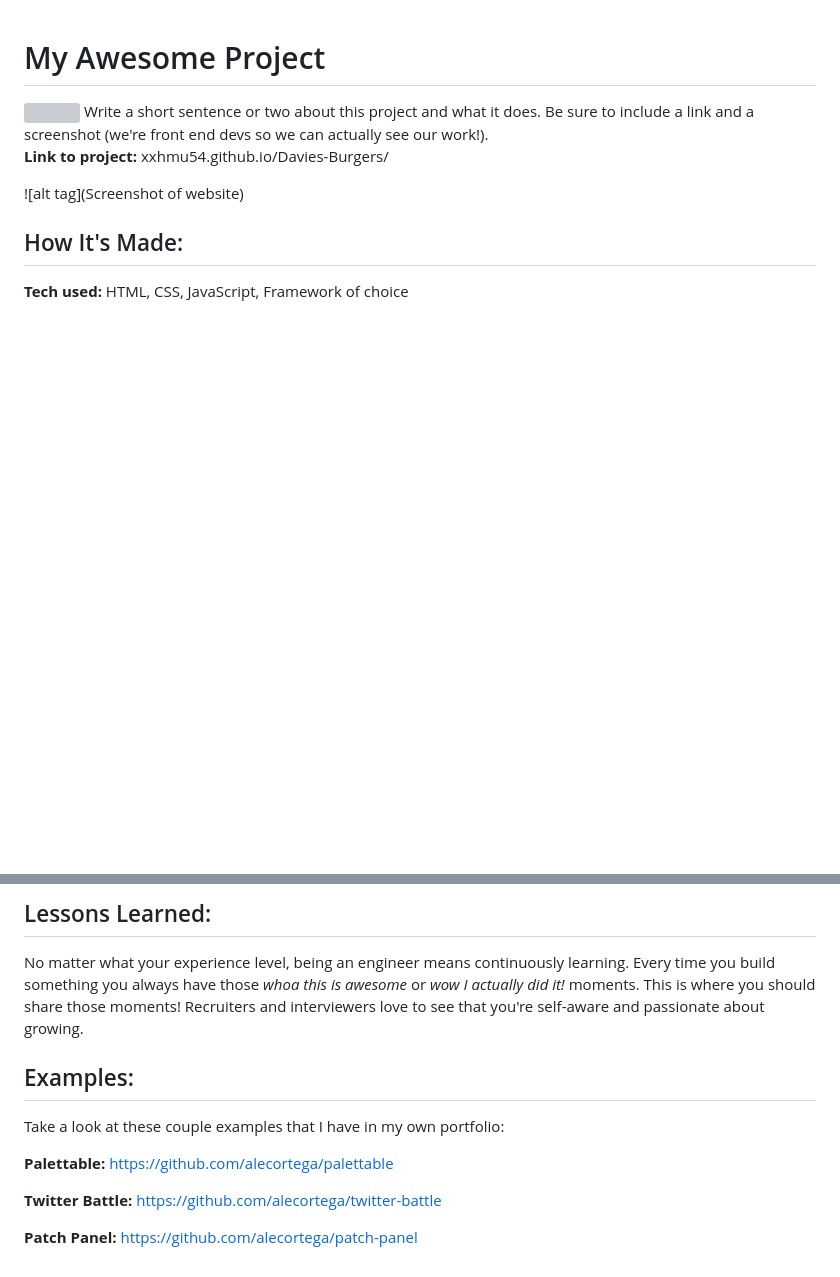
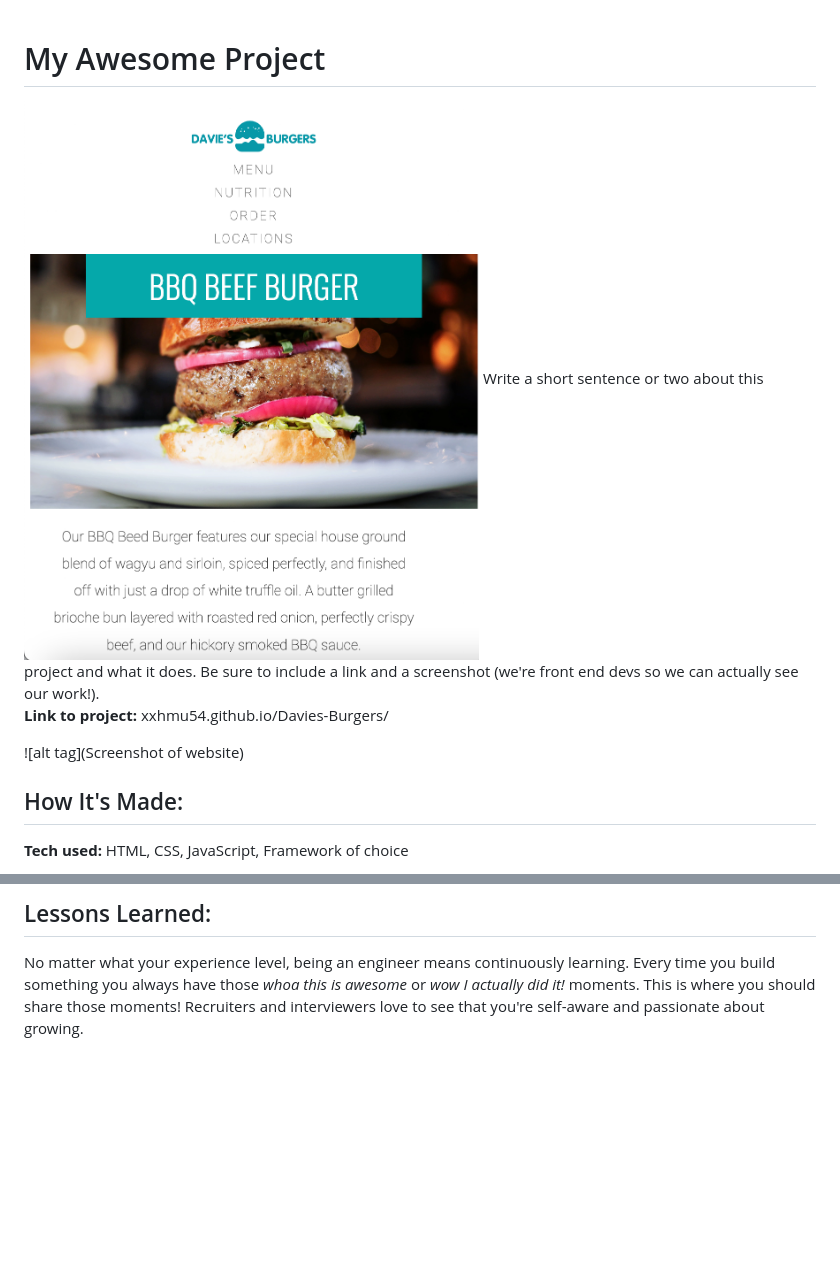
Before and after one commit to Hamza-Musa/Davies-Burgers, a Markdown page: README.md, 2 parts joined by grey strips. GitHub-like rendering; pictures changed too: assests/Davies.png (added); blank space fills up the shorter version; grey boxes are pictures that could not be loaded.

Commit message:
Davies burgers Read me file

```diff
--- a/README.md
+++ b/README.md
@@ -1,6 +1,6 @@
 # My Awesome Project
 
-<img src="/../Screenshot 2024-03-01 at 18.40.21.png">
+<img src="./assests/Davies.png" />
 Write a short sentence or two about this project and what it does. Be sure to include a link and a screenshot (we're front end devs so we can actually see our work!).
 
 **Link to project:** xxhmu54.github.io/Davies-Burgers/
@@ -22,13 +22,3 @@ You don't have to include this section but interviewers _love_ that you can not
 ## Lessons Learned:
 
 No matter what your experience level, being an engineer means continuously learning. Every time you build something you always have those _whoa this is awesome_ or _wow I actually did it!_ moments. This is where you should share those moments! Recruiters and interviewers love to see that you're self-aware and passionate about growing.
-
-## Examples:
-
-Take a look at these couple examples that I have in my own portfolio:
-
-**Palettable:** https://github.com/alecortega/palettable
-
-**Twitter Battle:** https://github.com/alecortega/twitter-battle
-
-**Patch Panel:** https://github.com/alecortega/patch-panel
```
Also changed, not shown: 3 other files.
